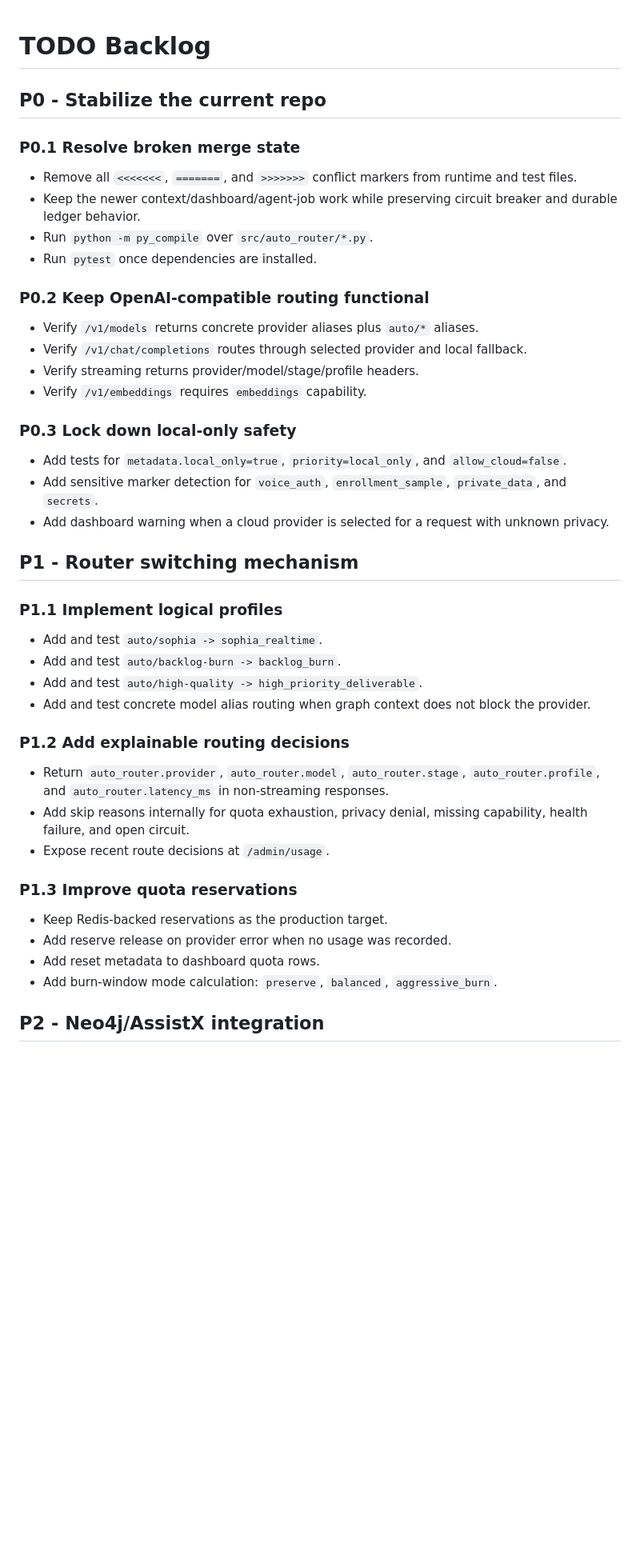
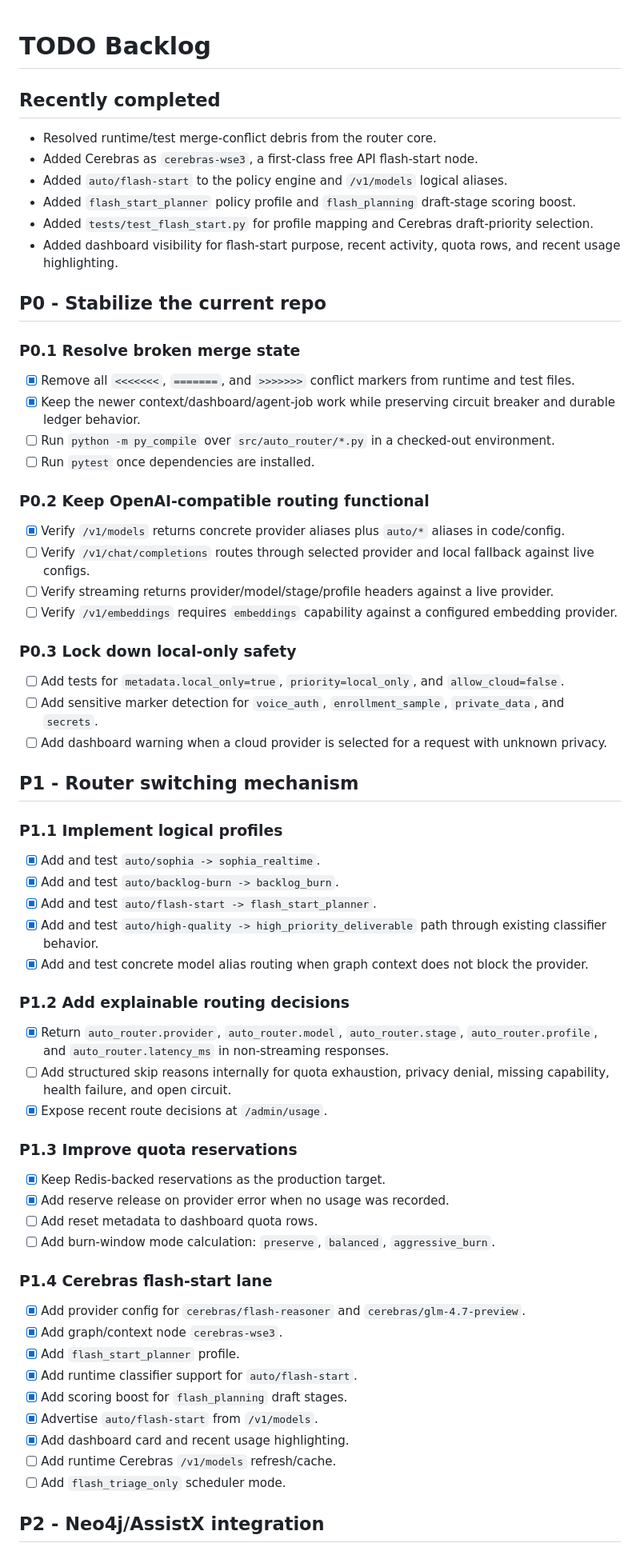
Before and after one commit to scottjoyner/auto-router, a Markdown page: docs/TODO.md, the part around one of its changes. Shown at 80% size. Drawn GitHub-style; blank space fills up the shorter version.

```diff
--- a/docs/TODO.md
+++ b/docs/TODO.md
@@ -1,48 +1,70 @@
 # TODO Backlog
+
+## Recently completed
+
+- Resolved runtime/test merge-conflict debris from the router core.
+- Added Cerebras as `cerebras-wse3`, a first-class free API flash-start node.
+- Added `auto/flash-start` to the policy engine and `/v1/models` logical aliases.
+- Added `flash_start_planner` policy profile and `flash_planning` draft-stage scoring boost.
+- Added `tests/test_flash_start.py` for profile mapping and Cerebras draft-priority selection.
+- Added dashboard visibility for flash-start purpose, recent activity, quota rows, and recent usage highlighting.
 
 ## P0 - Stabilize the current repo
 
 ### P0.1 Resolve broken merge state
 
-- Remove all `<<<<<<<`, `=======`, and `>>>>>>>` conflict markers from runtime and test files.
-- Keep the newer context/dashboard/agent-job work while preserving circuit breaker and durable ledger behavior.
-- Run `python -m py_compile` over `src/auto_router/*.py`.
-- Run `pytest` once dependencies are installed.
+- [x] Remove all `<<<<<<<`, `=======`, and `>>>>>>>` conflict markers from runtime and test files.
+- [x] Keep the newer context/dashboard/agent-job work while preserving circuit breaker and durable ledger behavior.
+- [ ] Run `python -m py_compile` over `src/auto_router/*.py` in a checked-out environment.
+- [ ] Run `pytest` once dependencies are installed.
 
 ### P0.2 Keep OpenAI-compatible routing functional
 
-- Verify `/v1/models` returns concrete provider aliases plus `auto/*` aliases.
-- Verify `/v1/chat/completions` routes through selected provider and local fallback.
-- Verify streaming returns provider/model/stage/profile headers.
-- Verify `/v1/embeddings` requires `embeddings` capability.
+- [x] Verify `/v1/models` returns concrete provider aliases plus `auto/*` aliases in code/config.
+- [ ] Verify `/v1/chat/completions` routes through selected provider and local fallback against live configs.
+- [ ] Verify streaming returns provider/model/stage/profile headers against a live provider.
+- [ ] Verify `/v1/embeddings` requires `embeddings` capability against a configured embedding provider.
 
 ### P0.3 Lock down local-only safety
 
-- Add tests for `metadata.local_only=true`, `priority=local_only`, and `allow_cloud=false`.
-- Add sensitive marker detection for `voice_auth`, `enrollment_sample`, `private_data`, and `secrets`.
-- Add dashboard warning when a cloud provider is selected for a request with unknown privacy.
+- [ ] Add tests for `metadata.local_only=true`, `priority=local_only`, and `allow_cloud=false`.
+- [ ] Add sensitive marker detection for `voice_auth`, `enrollment_sample`, `private_data`, and `secrets`.
+- [ ] Add dashboard warning when a cloud provider is selected for a request with unknown privacy.
 
 ## P1 - Router switching mechanism
 
 ### P1.1 Implement logical profiles
 
-- Add and test `auto/sophia -> sophia_realtime`.
-- Add and test `auto/backlog-burn -> backlog_burn`.
-- Add and test `auto/high-quality -> high_priority_deliverable`.
-- Add and test concrete model alias routing when graph context does not block the provider.
+- [x] Add and test `auto/sophia -> sophia_realtime`.
+- [x] Add and test `auto/backlog-burn -> backlog_burn`.
+- [x] Add and test `auto/flash-start -> flash_start_planner`.
+- [x] Add and test `auto/high-quality -> high_priority_deliverable` path through existing classifier behavior.
+- [x] Add and test concrete model alias routing when graph context does not block the provider.
 
 ### P1.2 Add explainable routing decisions
 
-- Return `auto_router.provider`, `auto_router.model`, `auto_router.stage`, `auto_router.profile`, and `auto_router.latency_ms` in non-streaming responses.
-- Add skip reasons internally for quota exhaustion, privacy denial, missing capability, health failure, and open circuit.
-- Expose recent route decisions at `/admin/usage`.
+- [x] Return `auto_router.provider`, `auto_router.model`, `auto_router.stage`, `auto_router.profile`, and `auto_router.latency_ms` in non-streaming responses.
+- [ ] Add structured skip reasons internally for quota exhaustion, privacy denial, missing capability, health failure, and open circuit.
+- [x] Expose recent route decisions at `/admin/usage`.
 
 ### P1.3 Improve quota reservations
 
-- Keep Redis-backed reservations as the production target.
-- Add reserve release on provider error when no usage was recorded.
-- Add reset metadata to dashboard quota rows.
-- Add burn-window mode calculation: `preserve`, `balanced`, `aggressive_burn`.
+- [x] Keep Redis-backed reservations as the production target.
+- [x] Add reserve release on provider error when no usage was recorded.
+- [ ] Add reset metadata to dashboard quota rows.
+- [ ] Add burn-window mode calculation: `preserve`, `balanced`, `aggressive_burn`.
+
+### P1.4 Cerebras flash-start lane
+
+- [x] Add provider config for `cerebras/flash-reasoner` and `cerebras/glm-4.7-preview`.
+- [x] Add graph/context node `cerebras-wse3`.
+- [x] Add `flash_start_planner` profile.
+- [x] Add runtime classifier support for `auto/flash-start`.
+- [x] Add scoring boost for `flash_planning` draft stages.
+- [x] Advertise `auto/flash-start` from `/v1/models`.
+- [x] Add dashboard card and recent usage highlighting.
+- [ ] Add runtime Cerebras `/v1/models` refresh/cache.
+- [ ] Add `flash_triage_only` scheduler mode.
 
 ## P2 - Neo4j/AssistX integration
 
```
Also changed, not shown: other parts of docs/TODO.md (+41 -39 lines).
